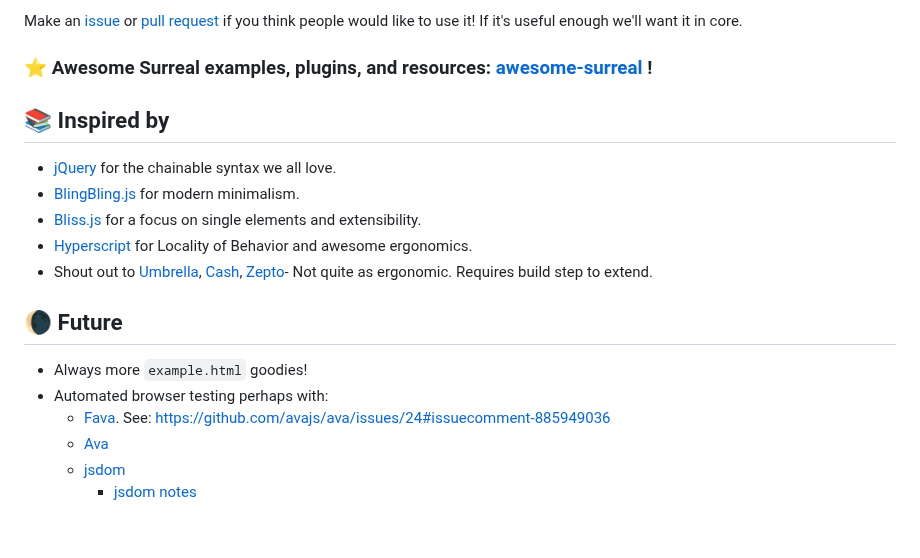
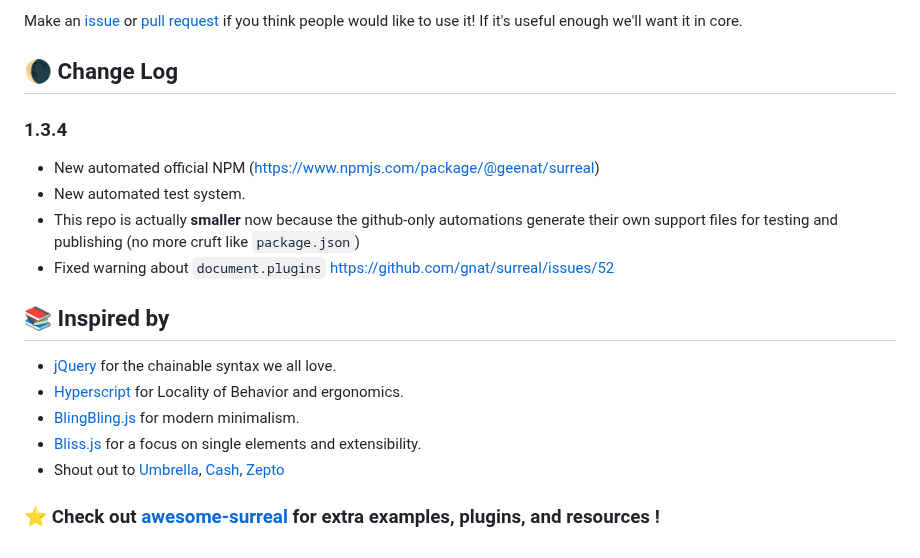
Before and after one commit to gnat/surreal, a Markdown page: README.md, the part around the change. Rendered like a GitHub page.

Commit message:
Added Change Log

```diff
--- a/README.md
+++ b/README.md
@@ -413,20 +413,20 @@ Now use your function like: `me().hello("Internet")`
 
 Make an [issue](https://github.com/gnat/surreal/issues) or [pull request](https://github.com/gnat/surreal/pulls) if you think people would like to use it! If it's useful enough we'll want it in core.
 
-### ⭐ Awesome Surreal examples, plugins, and resources: [awesome-surreal](https://github.com/gnat/awesome-surreal) !
+## 🌘 Change Log
+
+### 1.3.4
+* New automated official NPM (<https://www.npmjs.com/package/@geenat/surreal>)
+* New automated test system.
+* This repo is actually **smaller** now because the github-only automations generate their own support files for testing and publishing (no more cruft like `package.json`)
+* Fixed warning about `document.plugins` https://github.com/gnat/surreal/issues/52
 
 ## 📚️ Inspired by
 
 * [jQuery](https://jquery.com/) for the chainable syntax we all love.
+* [Hyperscript](https://hyperscript.org) for Locality of Behavior and ergonomics.
 * [BlingBling.js](https://github.com/argyleink/blingblingjs) for modern minimalism.
 * [Bliss.js](https://blissfuljs.com/) for a focus on single elements and extensibility.
-* [Hyperscript](https://hyperscript.org) for Locality of Behavior and awesome ergonomics.
-* Shout out to [Umbrella](https://umbrellajs.com/), [Cash](https://github.com/fabiospampinato/cash), [Zepto](https://zeptojs.com/)- Not quite as ergonomic. Requires build step to extend.
+* Shout out to [Umbrella](https://umbrellajs.com/), [Cash](https://github.com/fabiospampinato/cash), [Zepto](https://zeptojs.com/)
 
-## 🌘 Future
-* Always more `example.html` goodies!
-* Automated browser testing perhaps with:
-  * [Fava](https://github.com/fabiospampinato/fava). See: https://github.com/avajs/ava/issues/24#issuecomment-885949036
-  * [Ava](https://github.com/avajs/ava/blob/main/docs/recipes/browser-testing.md)
-  * [jsdom](https://github.com/jsdom/jsdom)
-    * [jsdom notes](https://github.com/jsdom/jsdom#executing-scripts)
+### ⭐ Check out [awesome-surreal](https://github.com/gnat/awesome-surreal) for extra examples, plugins, and resources !
```
